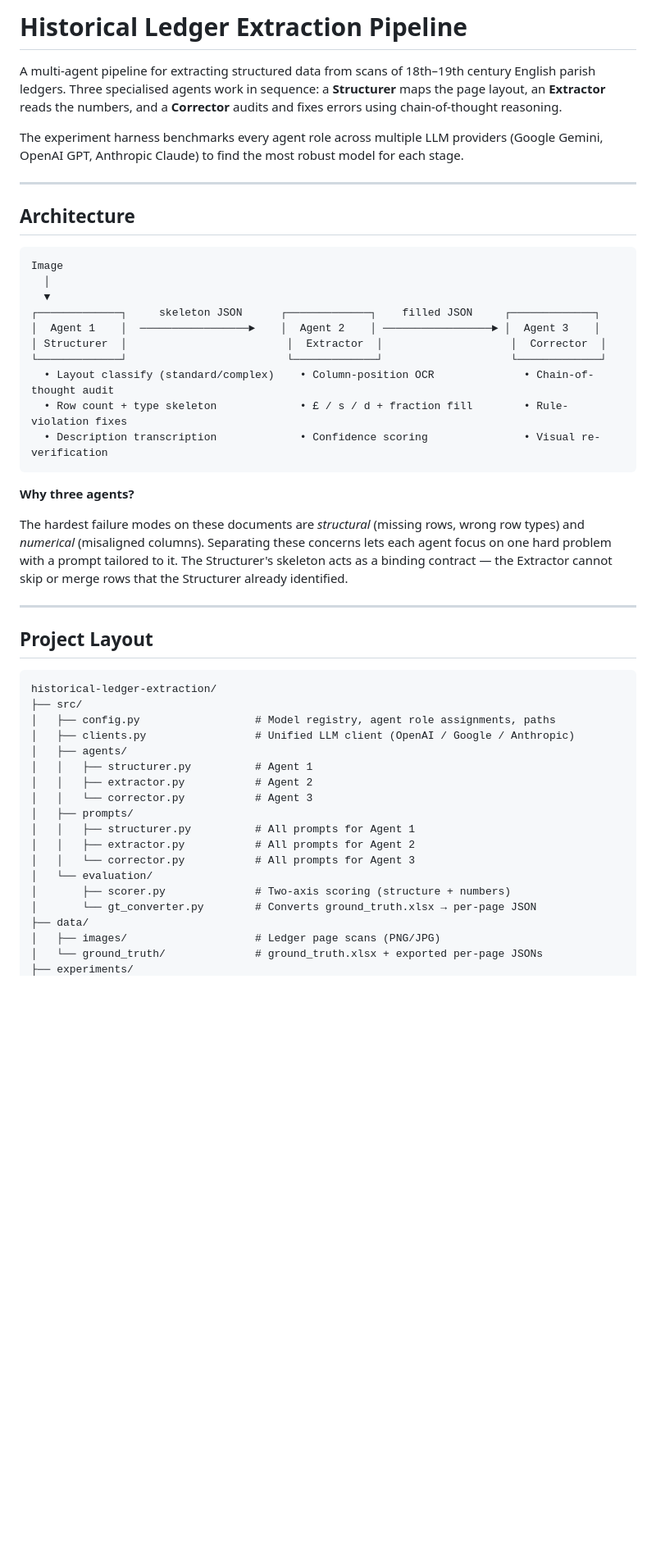
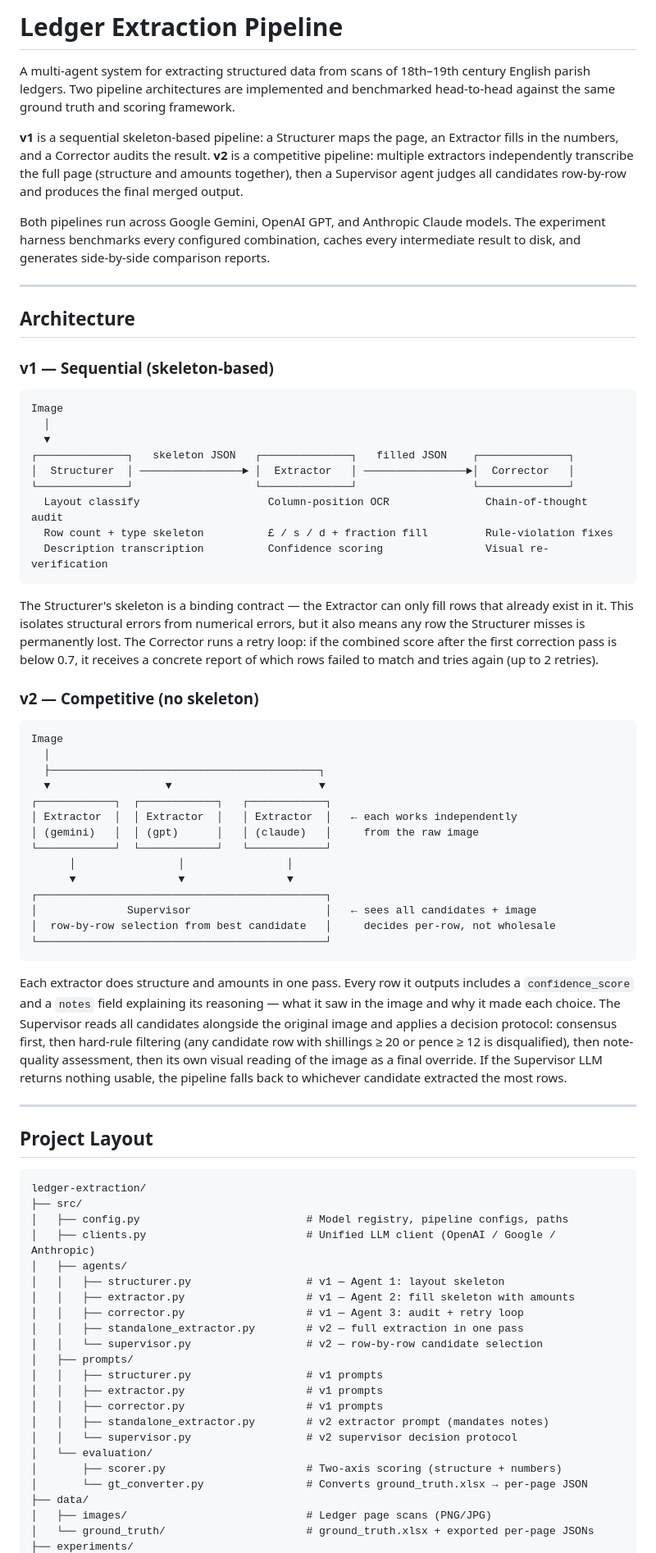
Before and after one commit to hsleejw21/historical_ledger_extraction, a Markdown page: README.md, the part around one of its changes. Shown at 82% size. Rendered like a GitHub page; blank space fills up the shorter version.

````diff
--- a/README.md
+++ b/README.md
@@ -1,51 +1,77 @@
-# Historical Ledger Extraction Pipeline
+# Ledger Extraction Pipeline
 
-A multi-agent pipeline for extracting structured data from scans of 18th–19th century English parish ledgers. Three specialised agents work in sequence: a **Structurer** maps the page layout, an **Extractor** reads the numbers, and a **Corrector** audits and fixes errors using chain-of-thought reasoning.
+A multi-agent system for extracting structured data from scans of 18th–19th century English parish ledgers. Two pipeline architectures are implemented and benchmarked head-to-head against the same ground truth and scoring framework.
 
-The experiment harness benchmarks every agent role across multiple LLM providers (Google Gemini, OpenAI GPT, Anthropic Claude) to find the most robust model for each stage.
+**v1** is a sequential skeleton-based pipeline: a Structurer maps the page, an Extractor fills in the numbers, and a Corrector audits the result. **v2** is a competitive pipeline: multiple extractors independently transcribe the full page (structure and amounts together), then a Supervisor agent judges all candidates row-by-row and produces the final merged output.
+
+Both pipelines run across Google Gemini, OpenAI GPT, and Anthropic Claude models. The experiment harness benchmarks every configured combination, caches every intermediate result to disk, and generates side-by-side comparison reports.
 
 ---
 
 ## Architecture
 
+### v1 — Sequential (skeleton-based)
+
 ```
 Image
   │
   ▼
-┌─────────────┐     skeleton JSON      ┌─────────────┐    filled JSON     ┌─────────────┐
-│  Agent 1    │  ─────────────────►    │  Agent 2    │ ─────────────────► │  Agent 3    │
-│ Structurer  │                         │  Extractor  │                    │  Corrector  │
-└─────────────┘                         └─────────────┘                    └─────────────┘
-  • Layout classify (standard/complex)    • Column-position OCR              • Chain-of-thought audit
-  • Row count + type skeleton             • £ / s / d + fraction fill        • Rule-violation fixes
-  • Description transcription             • Confidence scoring               • Visual re-verification
+┌──────────────┐   skeleton JSON   ┌──────────────┐   filled JSON    ┌──────────────┐
+│  Structurer  │ ────────────────► │  Extractor   │ ────────────────►│  Corrector   │
+└──────────────┘                   └──────────────┘                  └──────────────┘
+  Layout classify                    Column-position OCR               Chain-of-thought audit
+  Row count + type skeleton          £ / s / d + fraction fill         Rule-violation fixes
+  Description transcription          Confidence scoring                Visual re-verification
 ```
 
-**Why three agents?**
+The Structurer's skeleton is a binding contract — the Extractor can only fill rows that already exist in it. This isolates structural errors from numerical errors, but it also means any row the Structurer misses is permanently lost. The Corrector runs a retry loop: if the combined score after the first correction pass is below 0.7, it receives a concrete report of which rows failed to match and tries again (up to 2 retries).
 
-The hardest failure modes on these documents are *structural* (missing rows, wrong row types) and *numerical* (misaligned columns). Separating these concerns lets each agent focus on one hard problem with a prompt tailored to it. The Structurer's skeleton acts as a binding contract — the Extractor cannot skip or merge rows that the Structurer already identified.
+### v2 — Competitive (no skeleton)
+
+```
+Image
+  │
+  ├──────────────────────────────────────────┐
+  ▼                  ▼                       ▼
+┌────────────┐  ┌────────────┐   ┌────────────┐
+│ Extractor  │  │ Extractor  │   │ Extractor  │   ← each works independently
+│ (gemini)   │  │ (gpt)      │   │ (claude)   │     from the raw image
+└────────────┘  └────────────┘   └────────────┘
+      │                │                │
+      ▼                ▼                ▼
+┌─────────────────────────────────────────────┐
+│              Supervisor                     │   ← sees all candidates + image
+│  row-by-row selection from best candidate   │     decides per-row, not wholesale
+└─────────────────────────────────────────────┘
+```
+
+Each extractor does structure and amounts in one pass. Every row it outputs includes a `confidence_score` and a `notes` field explaining its reasoning — what it saw in the image and why it made each choice. The Supervisor reads all candidates alongside the original image and applies a decision protocol: consensus first, then hard-rule filtering (any candidate row with shillings ≥ 20 or pence ≥ 12 is disqualified), then note-quality assessment, then its own visual reading of the image as a final override. If the Supervisor LLM returns nothing usable, the pipeline falls back to whichever candidate extracted the most rows.
 
 ---
 
 ## Project Layout
 
 ```
-historical-ledger-extraction/
+ledger-extraction/
 ├── src/
-│   ├── config.py                  # Model registry, agent role assignments, paths
-│   ├── clients.py                 # Unified LLM client (OpenAI / Google / Anthropic)
+│   ├── config.py                          # Model registry, pipeline configs, paths
+│   ├── clients.py                         # Unified LLM client (OpenAI / Google / Anthropic)
 │   ├── agents/
-│   │   ├── structurer.py          # Agent 1
-│   │   ├── extractor.py           # Agent 2
-│   │   └── corrector.py           # Agent 3
+│   │   ├── structurer.py                  # v1 — Agent 1: layout skeleton
+│   │   ├── extractor.py                   # v1 — Agent 2: fill skeleton with amounts
+│   │   ├── corrector.py                   # v1 — Agent 3: audit + retry loop
+│   │   ├── standalone_extractor.py        # v2 — full extraction in one pass
+│   │   └── supervisor.py                  # v2 — row-by-row candidate selection
 │   ├── prompts/
-│   │   ├── structurer.py          # All prompts for Agent 1
-│   │   ├── extractor.py           # All prompts for Agent 2
-│   │   └── corrector.py           # All prompts for Agent 3
+│   │   ├── structurer.py                  # v1 prompts
+│   │   ├── extractor.py                   # v1 prompts
+│   │   ├── corrector.py                   # v1 prompts
+│   │   ├── standalone_extractor.py        # v2 extractor prompt (mandates notes)
+│   │   └── supervisor.py                  # v2 supervisor decision protocol
 │   └── evaluation/
-│       ├── scorer.py              # Two-axis scoring (structure + numbers)
-│       └── gt_converter.py        # Converts ground_truth.xlsx → per-page JSON
+│       ├── scorer.py                      # Two-axis scoring (structure + numbers)
+│       └── gt_converter.py                # Converts ground_truth.xlsx → per-page JSON
 ├── data/
-│   ├── images/                    # Ledger page scans (PNG/JPG)
-│   └── ground_truth/              # ground_truth.xlsx + exported per-page JSONs
+│   ├── images/                            # Ledger page scans (PNG/JPG)
+│   └── ground_truth/                      # ground_truth.xlsx + exported per-page JSONs
 ├── experiments/
````
Also changed, not shown: other parts of README.md (+62 -43 lines).
